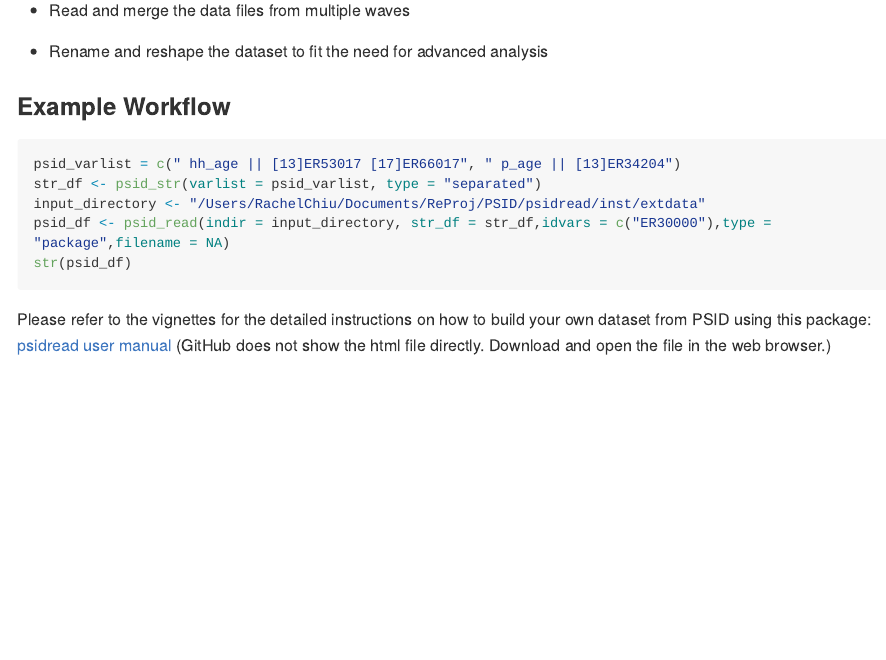
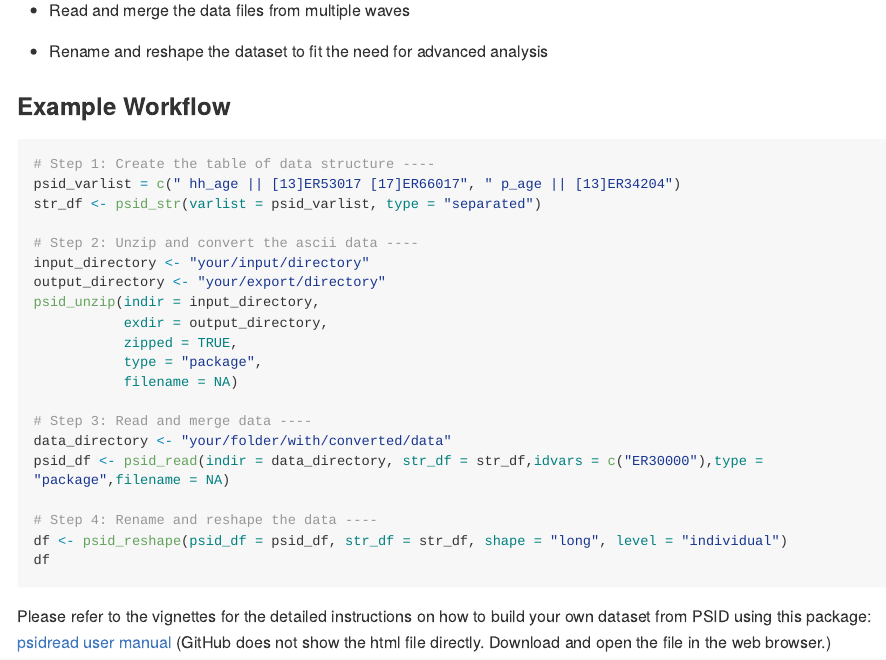
Before and after one commit to Qcrates/psidread, an R Markdown document (README.Rmd): the page in a window 1100 px wide, from 880 px down. The pictures show the output file README.md that the author committed with the source, drawn offline in the style of GitHub; long lines of code are wrapped.

Commit message:
README revised

````diff
--- a/README.Rmd
+++ b/README.Rmd
@@ -53,11 +53,26 @@ What `psidread` package is created to help:
 ### Example Workflow
 
 ```{r, eval = FALSE}
+# Step 1: Create the table of data structure ----
 psid_varlist = c(" hh_age || [13]ER53017 [17]ER66017", " p_age || [13]ER34204")
 str_df <- psid_str(varlist = psid_varlist, type = "separated")
-input_directory <- "/Users/RachelChiu/Documents/ReProj/PSID/psidread/inst/extdata"
-psid_df <- psid_read(indir = input_directory, str_df = str_df,idvars = c("ER30000"),type = "package",filename = NA)
-str(psid_df)
+
+# Step 2: Unzip and convert the ascii data ----
+input_directory <- "your/input/directory"
+output_directory <- "your/export/directory"
+psid_unzip(indir = input_directory,
+           exdir = output_directory,
+           zipped = TRUE,
+           type = "package",
+           filename = NA)
+
+# Step 3: Read and merge data ----
+data_directory <- "your/folder/with/converted/data"
+psid_df <- psid_read(indir = data_directory, str_df = str_df,idvars = c("ER30000"),type = "package",filename = NA)
+
+# Step 4: Rename and reshape the data ----
+df <- psid_reshape(psid_df = psid_df, str_df = str_df, shape = "long", level = "individual")
+df
 ```
 
 Please refer to the vignettes for the detailed instructions on how to build your own dataset from PSID using this package: [psidread user manual](vignettes/my-vignette.html) (GitHub does not show the html file directly. Download and open the file in the web browser.)
````
Also changed, not shown: README.md.
